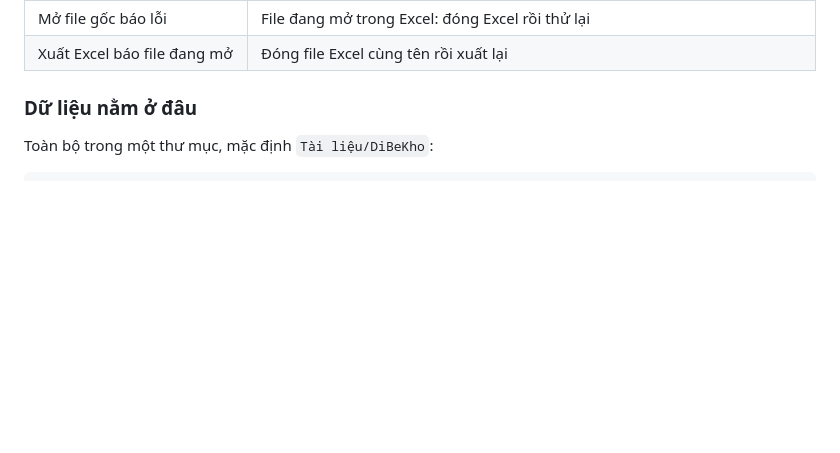
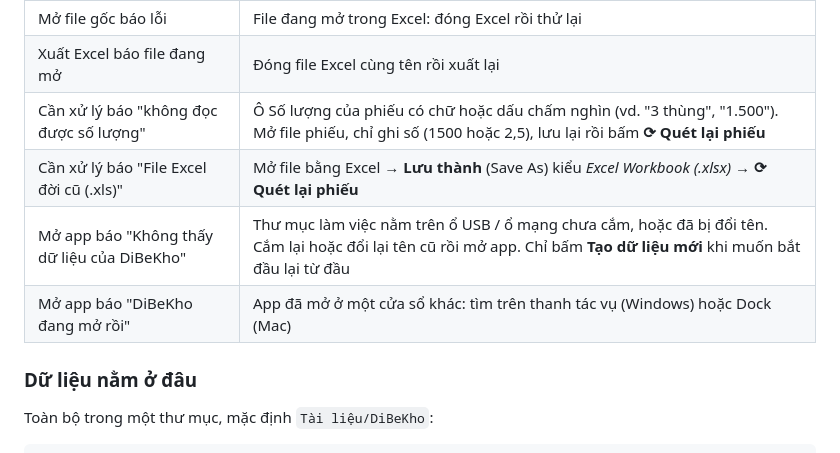
Before and after one commit to Friendzoner49/DiBeKho, a Markdown page: docs/huong-dan-su-dung.md, the part around the change. Drawn GitHub-style; blank space fills up the shorter version.

```diff
--- a/docs/huong-dan-su-dung.md
+++ b/docs/huong-dan-su-dung.md
@@ -417,6 +417,10 @@ Mỗi lúc chỉ **một máy** làm việc. Hai máy phải cùng cài **bản
 | Muốn quay về hẳn một ngày trước | **Cài đặt → Chuyển dữ liệu và sao lưu**, chọn bản sao lưu, **Khôi phục bản đã chọn** |
 | Mở file gốc báo lỗi | File đang mở trong Excel: đóng Excel rồi thử lại |
 | Xuất Excel báo file đang mở | Đóng file Excel cùng tên rồi xuất lại |
+| Cần xử lý báo "không đọc được số lượng" | Ô Số lượng của phiếu có chữ hoặc dấu chấm nghìn (vd. "3 thùng", "1.500"). Mở file phiếu, chỉ ghi số (1500 hoặc 2,5), lưu lại rồi bấm **⟳ Quét lại phiếu** |
+| Cần xử lý báo "File Excel đời cũ (.xls)" | Mở file bằng Excel → **Lưu thành** (Save As) kiểu *Excel Workbook (.xlsx)* → **⟳ Quét lại phiếu** |
+| Mở app báo "Không thấy dữ liệu của DiBeKho" | Thư mục làm việc nằm trên ổ USB / ổ mạng chưa cắm, hoặc đã bị đổi tên. Cắm lại hoặc đổi lại tên cũ rồi mở app. Chỉ bấm **Tạo dữ liệu mới** khi muốn bắt đầu lại từ đầu |
+| Mở app báo "DiBeKho đang mở rồi" | App đã mở ở một cửa sổ khác: tìm trên thanh tác vụ (Windows) hoặc Dock (Mac) |
 
 ### Dữ liệu nằm ở đâu
 
```
Also changed, not shown: docs/user-guide.md (+4 -0 lines), docs/user-guide.zh.md (+4 -0 lines).
